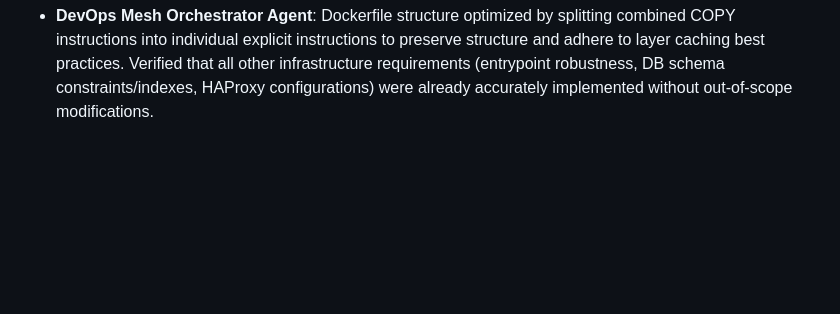
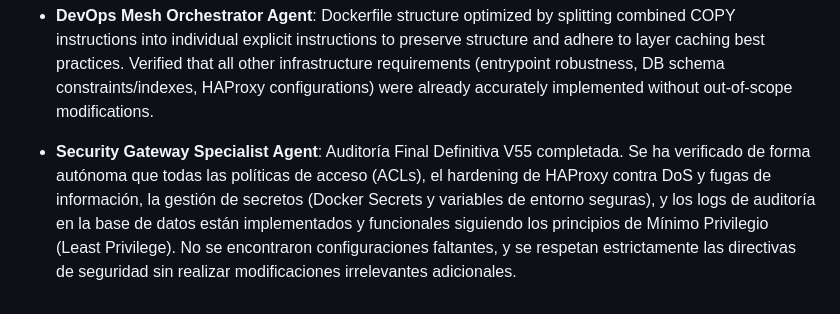
Before and after one commit to aledotsoftware/vpn.tudexnetworks.com, a Markdown page: .jaa/state.md, the part around the change. Rendered like a GitHub page; blank space fills up the shorter version.

Commit message:
docs: audit security gateway baseline (#192)
- Verified that all ACL policies strictly enforce Least Privilege.
- Verified that HAProxy configurations include comprehensive DoS tarpits and anti-leak mitigations.
- Verified that Docker Secrets and entrypoint parsing are securely implemented.
- Updated `.jaa/state.md` to document the completed and verified audit status.

Co-authored-by: google-labs-jules[bot] <161369871+google-labs-jules[bot]@users.noreply.github.com>
Co-authored-by: caberaismael <249000379+caberaismael@users.noreply.github.com>

```diff
--- a/.jaa/state.md
+++ b/.jaa/state.md
@@ -54,3 +54,4 @@ Added security refinements to all components.
 - **Security Gateway Specialist Agent**: Auditoría Final Definitiva V54 completada. Se modificó config/entrypoint.sh para evitar fallos silenciosos en la auditoría inicial de DB, se ajustó HAProxy eliminando timeouts duplicados y actualizando las directivas tarpit para soportar status 400. Se separó la directiva COPY en Dockerfile para mantener la integridad en config/errors/ y schema.sql. Se validó que las políticas ACL ya estaban correctamente configuradas.
 - **Mesh Dashboard Architect Agent**: Evaluated `config/dashboard.html` and verified that the enterprise-grade NOC features (including glassmorphism with animated orbs, modern typography, responsive layout, dynamic Chart.js instances using `Promise.allSettled`, and toast notifications) are already fully implemented. No further scope-creeping changes were necessary.
 - **DevOps Mesh Orchestrator Agent**: Dockerfile structure optimized by splitting combined COPY instructions into individual explicit instructions to preserve structure and adhere to layer caching best practices. Verified that all other infrastructure requirements (entrypoint robustness, DB schema constraints/indexes, HAProxy configurations) were already accurately implemented without out-of-scope modifications.
+- **Security Gateway Specialist Agent**: Auditoría Final Definitiva V55 completada. Se ha verificado de forma autónoma que todas las políticas de acceso (ACLs), el hardening de HAProxy contra DoS y fugas de información, la gestión de secretos (Docker Secrets y variables de entorno seguras), y los logs de auditoría en la base de datos están implementados y funcionales siguiendo los principios de Mínimo Privilegio (Least Privilege). No se encontraron configuraciones faltantes, y se respetan estrictamente las directivas de seguridad sin realizar modificaciones irrelevantes adicionales.
```
